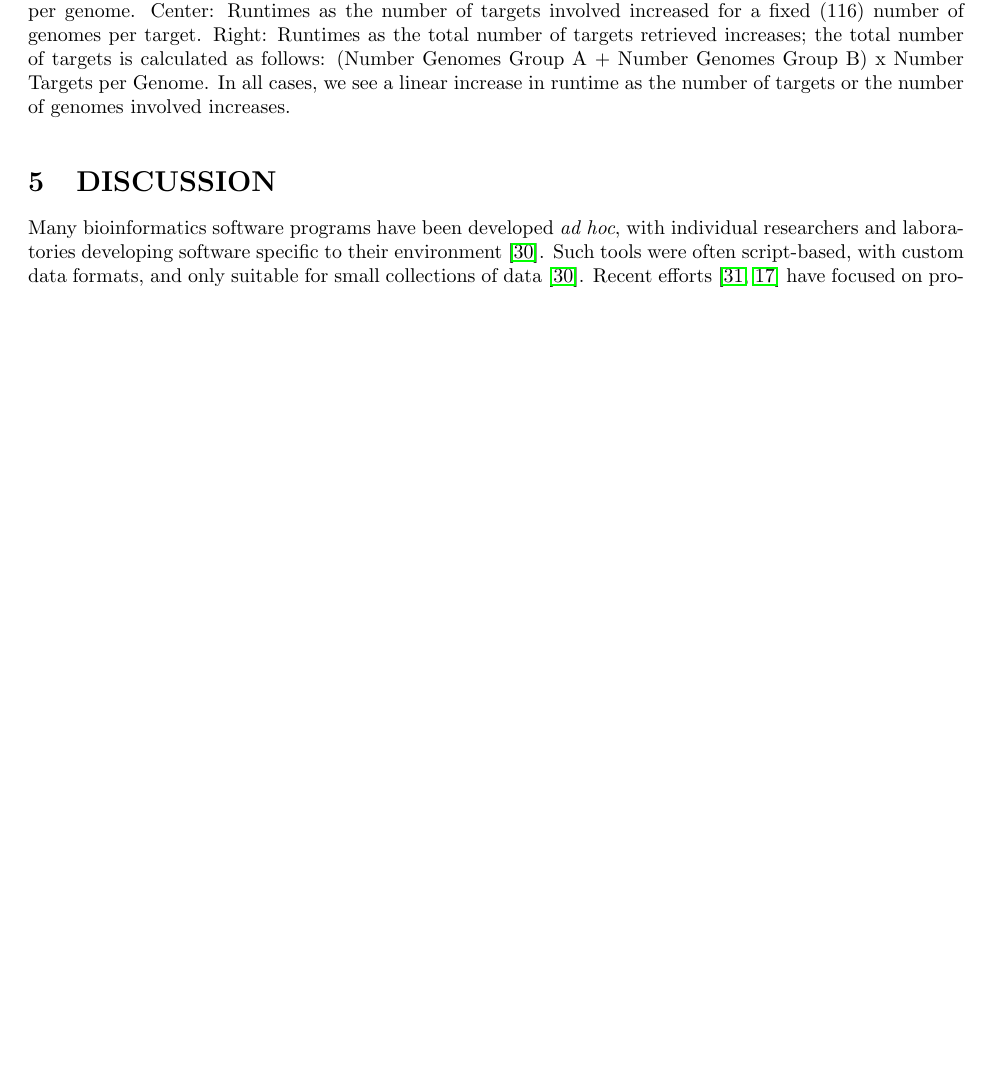
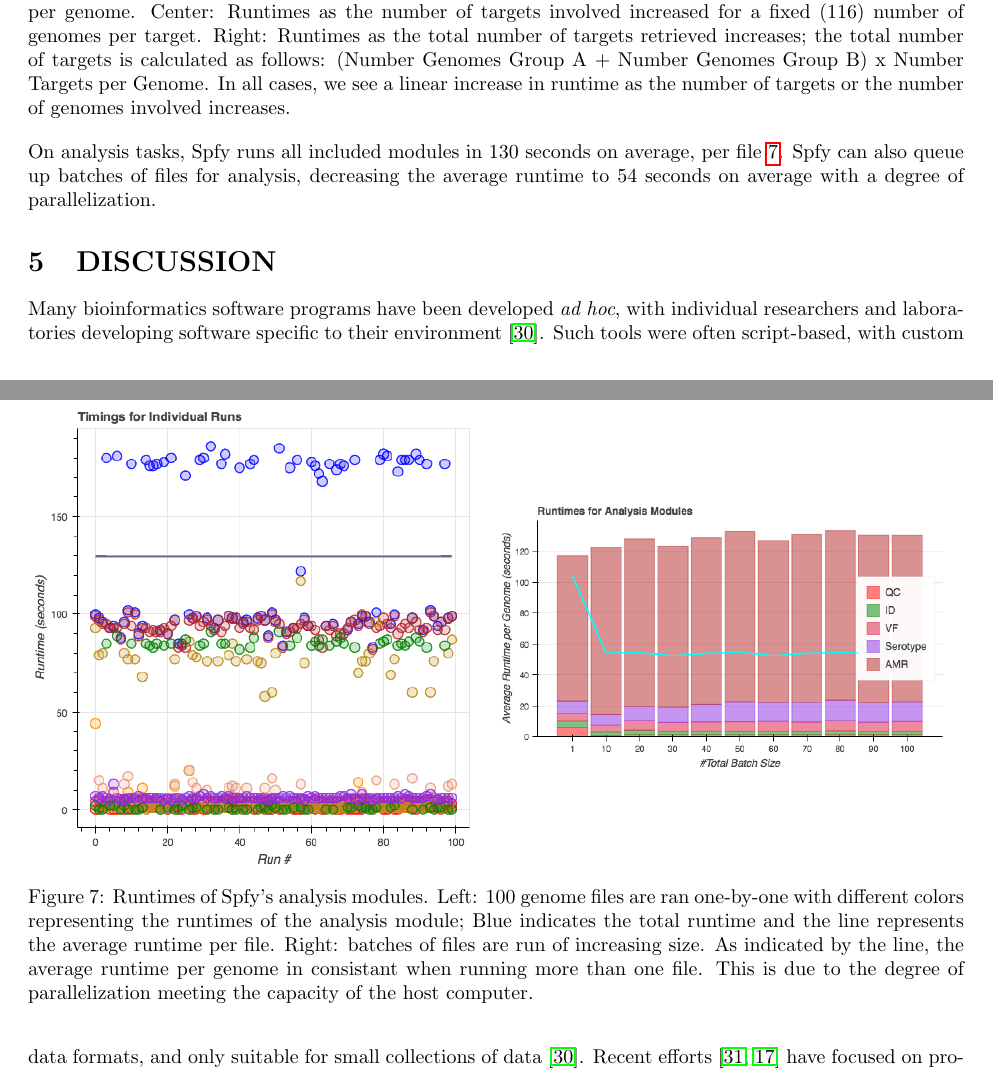
Before and after one commit to superphy/paper_platform, a LaTeX paper (paper-webserver.tex): part of page 7 of 12 before the commit and two parts of pages 7 and 8 of 12 after it, the two joined at a grey line, cut so that both start at the same text, the shorter picture padded with empty space. Compiled offline with pdfLaTeX.

Commit message:
ADD: spfy performance images into te

```diff
--- a/paper-webserver.tex
+++ b/paper-webserver.tex
@@ -286,6 +287,19 @@ On comparison tasks, Spfy can retrieve and compare 1 million nodes or attributes
   \includegraphics[width=\linewidth]{images/fishers_overall.png}
 \endminipage
 \caption{Runtimes of Fisher's Exact Test depending on the number of nodes/attributes involved in the comparison. Left: Runtimes as the number of genomes involved increases for a fixed (107) number of targets per genome. Center: Runtimes as the number of targets involved increased for a fixed (116) number of genomes per target. Right: Runtimes as the total number of targets retrieved increases; the total number of targets is calculated as follows: (Number Genomes Group A + Number Genomes Group B) x Number Targets per Genome. In all cases, we see a linear increase in runtime as the number of targets or the number of genomes involved increases.}\label{fig:fishers_performance}
+\end{figure}
+
+On analysis tasks, Spfy runs all included modules in 130 seconds on average, per file \ref{fig:spfy_performance}.
+Spfy can also queue up batches of files for analysis, decreasing the average runtime to 54 seconds on average with a degree of parallelization.
+
+\begin{figure}[!htb]
+\minipage{0.5\textwidth}
+  \includegraphics[width=\linewidth]{images/spfy_indivs.png}
+\endminipage\hfill
+\minipage{0.5\textwidth}%
+  \includegraphics[width=\linewidth]{images/spfy_batches.png}
+\endminipage
+\caption{Runtimes of Spfy's analysis modules. Left: 100 genome files are ran one-by-one with different colors representing the runtimes of the analysis module; Blue indicates the total runtime and the line represents the average runtime per file. Right: batches of files are run of increasing size. As indicated by the line, the average runtime per genome in consistant when running more than one file. This is due to the degree of parallelization meeting the capacity of the host computer.}\label{fig:spfy_performance}
 \end{figure}
 
 \section{DISCUSSION}
```
Also changed, not shown: tables/comparison.tex (+1 -1 lines), images/spfy_indivs_hist.png (added), paper-webserver.pdf, paper-webserver.tex (11 more changed lines), 2 other files.
